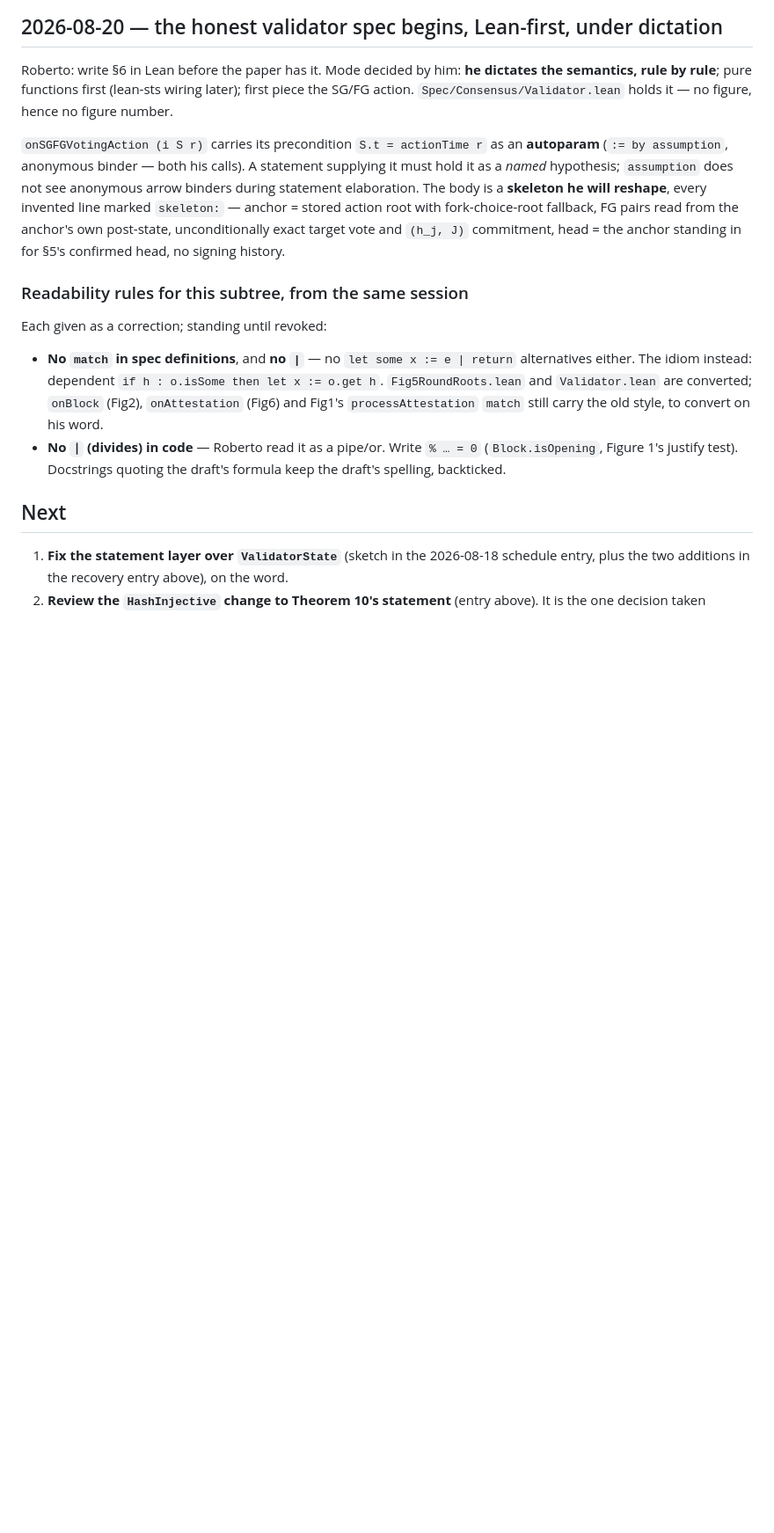
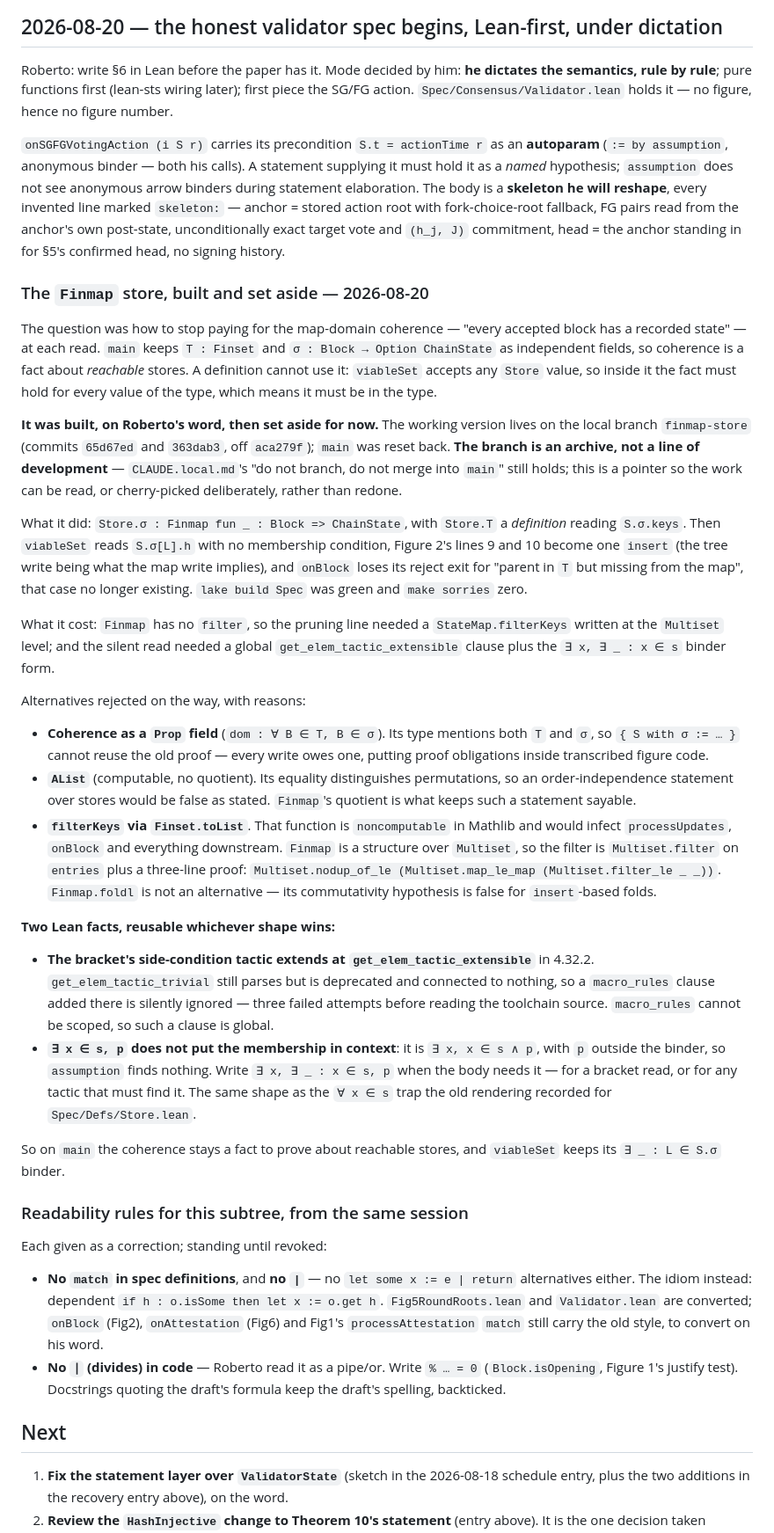
Before and after one commit to saltiniroberto/decoupled-consensus-lean, a Markdown page: CONTEXT.md, the part around the change. Shown at 88% size. Rendered like a GitHub page; blank space fills up the shorter version.

Commit message:
Record the Finmap store experiment, kept on a branch
The question was how to stop paying for map-domain coherence at each
read; the answer needs it in the type, since a definition accepts any
Store value. A Finmap version was built and green, then set aside: it
lives on the local branch finmap-store as an archive, not a line of
development, and main keeps T and the Option-valued map as independent
fields with coherence a fact about reachable stores.

Recorded with it: what the shape bought and cost, the three rejected
alternatives with reasons, and two Lean facts worth not rediscovering -
the bracket's tactic extends at get_elem_tactic_extensible in 4.32.2 (the
older name being deprecated and wired to nothing), and 'exists x in s'
leaves the membership outside the binder where no tactic can find it.

Co-Authored-By: Claude Fable 5 <noreply@anthropic.com>

```diff
--- a/CONTEXT.md
+++ b/CONTEXT.md
@@ -2844,6 +2844,60 @@ fallback, FG pairs read from the anchor's own post-state, unconditionally exact
 vote and `(h_j, J)` commitment, head = the anchor standing in for §5's confirmed head, no
 signing history.
 
+### The `Finmap` store, built and set aside — 2026-08-20
+
+The question was how to stop paying for the map-domain coherence — "every accepted block has
+a recorded state" — at each read. `main` keeps `T : Finset` and
+`σ : Block → Option ChainState` as independent fields, so coherence is a fact about
+*reachable* stores. A definition cannot use it: `viableSet` accepts any `Store` value, so
+inside it the fact must hold for every value of the type, which means it must be in the
+type.
+
+**It was built, on Roberto's word, then set aside for now.** The working version lives on
+the local branch `finmap-store` (commits `65d67ed` and `363dab3`, off `aca279f`); `main` was
+reset back. **The branch is an archive, not a line of development** — `CLAUDE.local.md`'s
+"do not branch, do not merge into `main`" still holds; this is a pointer so the work can be
+read, or cherry-picked deliberately, rather than redone.
+
+What it did: `Store.σ : Finmap fun _ : Block => ChainState`, with `Store.T` a *definition*
+reading `S.σ.keys`. Then `viableSet` reads `S.σ[L].h` with no membership condition, Figure 2's
+lines 9 and 10 become one `insert` (the tree write being what the map write implies), and
+`onBlock` loses its reject exit for "parent in `T` but missing from the map", that case no
+longer existing. `lake build Spec` was green and `make sorries` zero.
+
+What it cost: `Finmap` has no `filter`, so the pruning line needed a `StateMap.filterKeys`
+written at the `Multiset` level; and the silent read needed a global
+`get_elem_tactic_extensible` clause plus the `∃ x, ∃ _ : x ∈ s` binder form.
+
+Alternatives rejected on the way, with reasons:
+
+- **Coherence as a `Prop` field** (`dom : ∀ B ∈ T, B ∈ σ`). Its type mentions both `T` and
+  `σ`, so `{ S with σ := … }` cannot reuse the old proof — every write owes one, putting
+  proof obligations inside transcribed figure code.
+- **`AList`** (computable, no quotient). Its equality distinguishes permutations, so an
+  order-independence statement over stores would be false as stated. `Finmap`'s quotient is
+  what keeps such a statement sayable.
+- **`filterKeys` via `Finset.toList`**. That function is `noncomputable` in Mathlib and
+  would infect `processUpdates`, `onBlock` and everything downstream. `Finmap` is a
+  structure over `Multiset`, so the filter is `Multiset.filter` on `entries` plus a
+  three-line proof: `Multiset.nodup_of_le (Multiset.map_le_map (Multiset.filter_le _ _))`.
+  `Finmap.foldl` is not an alternative — its commutativity hypothesis is false for
+  `insert`-based folds.
+
+**Two Lean facts, reusable whichever shape wins:**
+
+- **The bracket's side-condition tactic extends at `get_elem_tactic_extensible`** in 4.32.2.
+  `get_elem_tactic_trivial` still parses but is deprecated and connected to nothing, so a
+  `macro_rules` clause added there is silently ignored — three failed attempts before
+  reading the toolchain source. `macro_rules` cannot be scoped, so such a clause is global.
+- **`∃ x ∈ s, p` does not put the membership in context**: it is `∃ x, x ∈ s ∧ p`, with `p`
+  outside the binder, so `assumption` finds nothing. Write `∃ x, ∃ _ : x ∈ s, p` when the
+  body needs it — for a bracket read, or for any tactic that must find it. The same shape as
+  the `∀ x ∈ s` trap the old rendering recorded for `Spec/Defs/Store.lean`.
+
+So on `main` the coherence stays a fact to prove about reachable stores, and `viableSet`
+keeps its `∃ _ : L ∈ S.σ` binder.
+
 ### Readability rules for this subtree, from the same session
 
 Each given as a correction; standing until revoked:
```
